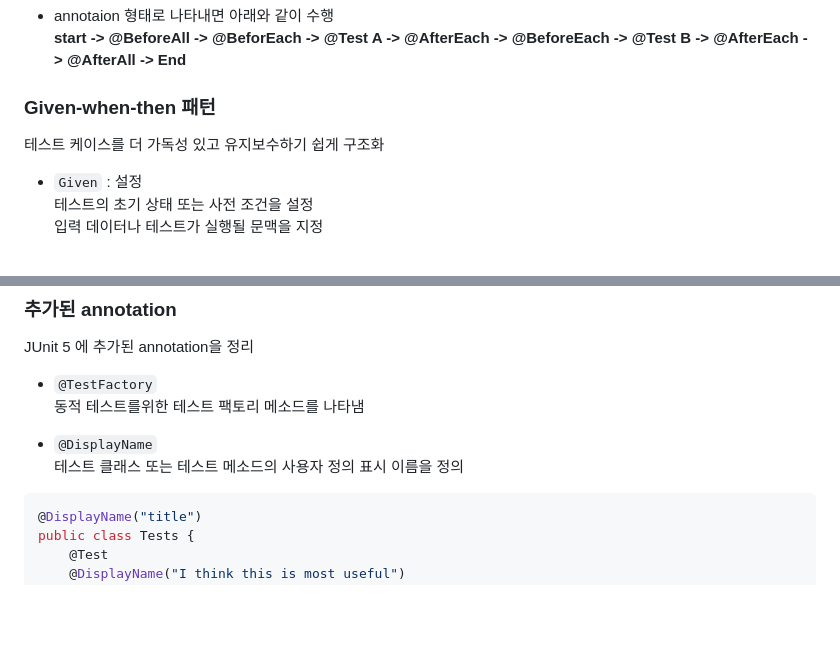
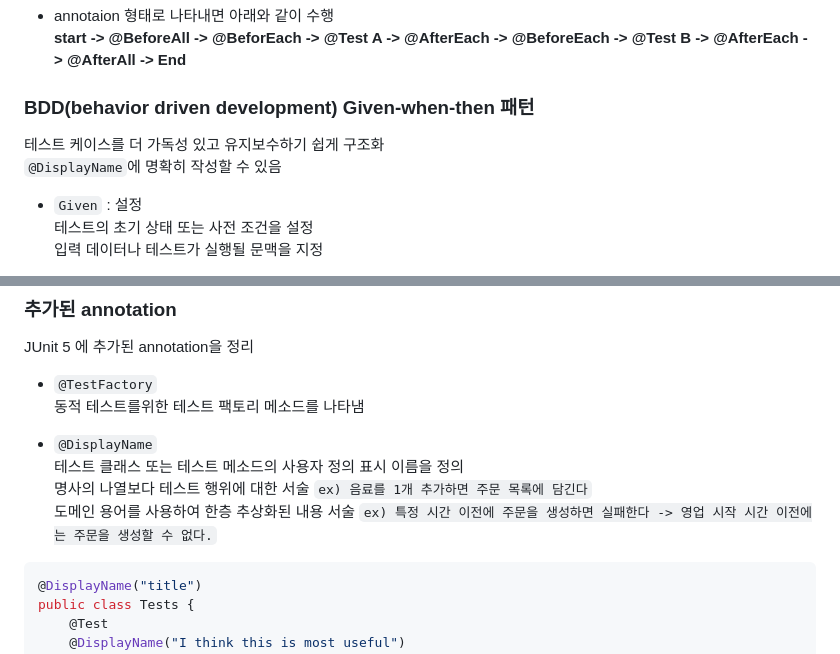
Before and after one commit to ydj515/record-study, a Markdown page: Test_Code/junit5/README.md, 2 parts joined by grey strips. GitHub-like rendering; blank space fills up the shorter version.

Commit message:
update Test code README.md

````diff
--- a/Test_Code/junit5/README.md
+++ b/Test_Code/junit5/README.md
@@ -75,8 +75,10 @@ junit을 구성한 클래스를 구성으로 `@Test`를 수행하는 기준으
 - annotaion 형태로 나타내면 아래와 같이 수행<br/>
 <strong> start -> @BeforeAll -> @BeforEach -> @Test A -> @AfterEach -> @BeforeEach -> @Test B -> @AfterEach -> @AfterAll -> End </strong>
 
-### Given-when-then 패턴
-테스트 케이스를 더 가독성 있고 유지보수하기 쉽게 구조화
+### BDD(behavior driven development) Given-when-then 패턴
+테스트 케이스를 더 가독성 있고 유지보수하기 쉽게 구조화<br/>
+`@DisplayName`에 명확히 작성할 수 있음<br/>
+
 - `Given` : 설정<br/>
 테스트의 초기 상태 또는 사전 조건을 설정<br/>
 입력 데이터나 테스트가 실행될 문맥을 지정<br/>
@@ -136,6 +138,9 @@ JUnit 5 에 추가된 annotation을 정리<br/>
 
 - `@DisplayName`<br/>
 테스트 클래스 또는 테스트 메소드의 사용자 정의 표시 이름을 정의<br/>
+명사의 나열보다 테스트 행위에 대한 서술 `ex) 음료를 1개 추가하면 주문 목록에 담긴다`<br/>
+도메인 용어를 사용하여 한층 추상화된 내용 서술 `ex) 특정 시간 이전에 주문을 생성하면 실패한다 -> 영업 시작 시간 이전에는 주문을 생성할 수 없다.`<br/>
+
 ```java
 @DisplayName("title")
 public class Tests {
````
